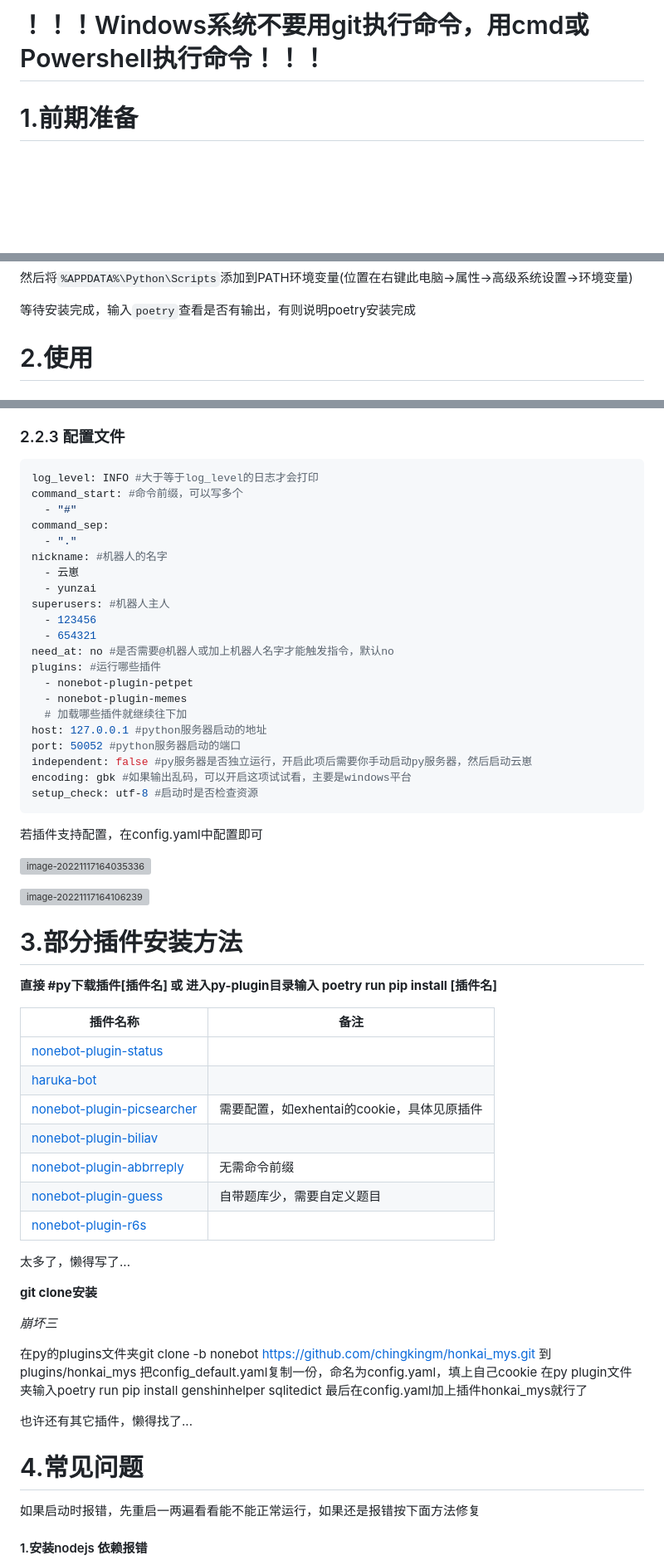
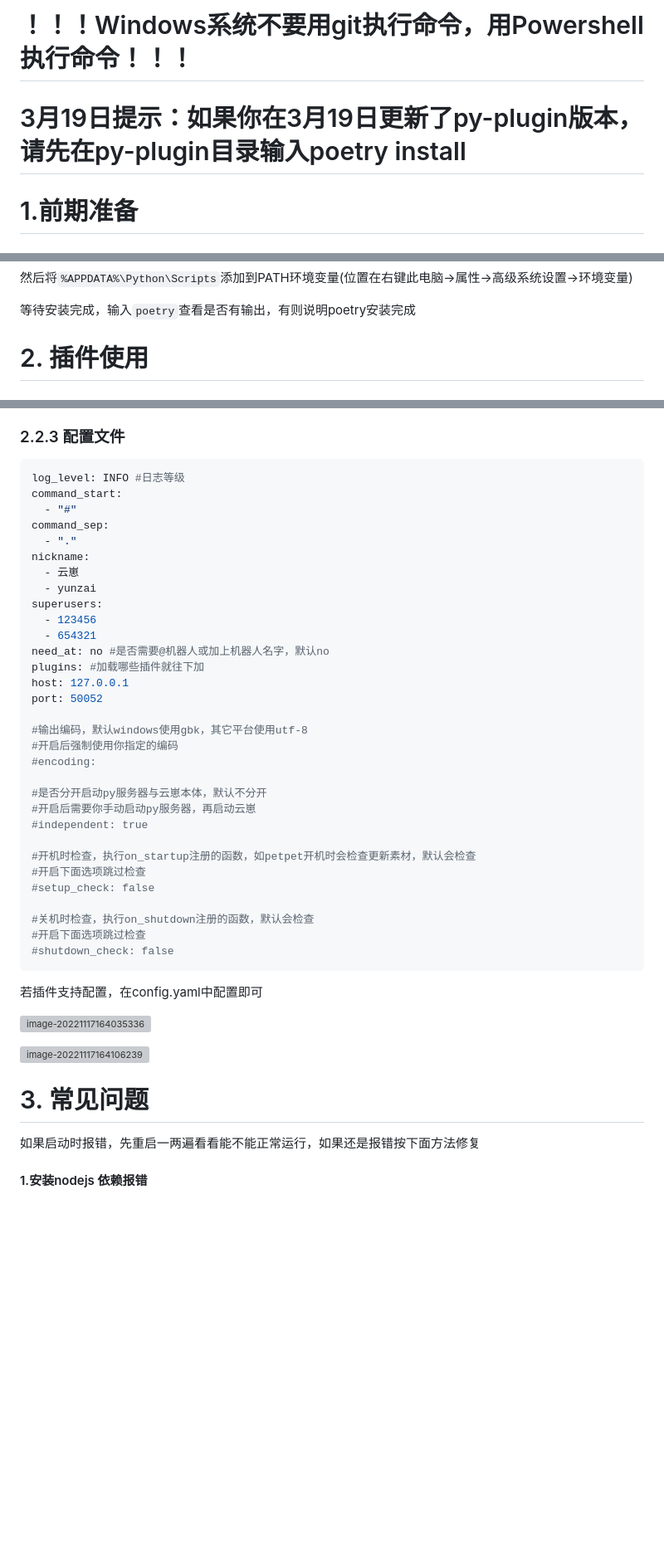
Before and after one commit to realhuhu/py-plugin, a Markdown page: README.md, 3 parts joined by grey strips. Shown at 83% size. Drawn GitHub-style; blank space fills up the shorter version; grey boxes are pictures that could not be loaded.

````diff
--- a/README.md
+++ b/README.md
@@ -1,3 +1,5 @@
-# ！！！Windows系统不要用git执行命令，用cmd或Powershell执行命令！！！
+# ！！！Windows系统不要用git执行命令，用Powershell执行命令！！！
+
+# 3月19日提示：如果你在3月19日更新了py-plugin版本，请先在py-plugin目录输入poetry install
 
 # 1.前期准备
@@ -54,5 +48,5 @@
 
 等待安装完成，输入`poetry`查看是否有输出，有则说明poetry安装完成
 
-# 2.使用
+# 2. 插件使用
 
@@ -159,27 +179,37 @@ nonebot机器人的命令以/开头，注意替换为#
 ### 2.2.3 配置文件
 
 ```yaml
-log_level: INFO #大于等于log_level的日志才会打印
-command_start: #命令前缀，可以写多个
+log_level: INFO #日志等级
+command_start:
   - "#"
 command_sep:
   - "."
-nickname: #机器人的名字
+nickname:
   - 云崽
   - yunzai
-superusers: #机器人主人
+superusers:
   - 123456
   - 654321
-need_at: no #是否需要@机器人或加上机器人名字才能触发指令，默认no
-plugins: #运行哪些插件
-  - nonebot-plugin-petpet
-  - nonebot-plugin-memes
-  # 加载哪些插件就继续往下加
-host: 127.0.0.1 #python服务器启动的地址
-port: 50052 #python服务器启动的端口
-independent: false #py服务器是否独立运行，开启此项后需要你手动启动py服务器，然后启动云崽
-encoding: gbk #如果输出乱码，可以开启这项试试看，主要是windows平台
-setup_check: utf-8 #启动时是否检查资源
+need_at: no #是否需要@机器人或加上机器人名字，默认no
+plugins: #加载哪些插件就往下加
+host: 127.0.0.1
+port: 50052
+
+#输出编码，默认windows使用gbk，其它平台使用utf-8
+#开启后强制使用你指定的编码
+#encoding:
+
+#是否分开启动py服务器与云崽本体，默认不分开
+#开启后需要你手动启动py服务器，再启动云崽
+#independent: true
+
+#开机时检查，执行on_startup注册的函数，如petpet开机时会检查更新素材，默认会检查
+#开启下面选项跳过检查
+#setup_check: false
+
+#关机时检查，执行on_shutdown注册的函数，默认会检查
+#开启下面选项跳过检查
+#shutdown_check: false
 ```
 
 若插件支持配置，在config.yaml中配置即可
@@ -188,34 +218,7 @@ setup_check: utf-8 #启动时是否检查资源
 
 ![image-20221117164106239](https://typora-1304907527.cos.ap-nanjing.myqcloud.com/202211171641279.png)
 
-# 3.部分插件安装方法
-
-**直接 #py下载插件[插件名] 或 进入py-plugin目录输入 poetry run pip install [插件名]**
-
-| 插件名称                                                     | 备注                                       |
-| ------------------------------------------------------------ | ------------------------------------------ |
-| [nonebot-plugin-status](https://github.com/cscs181/QQ-GitHub-Bot/tree/master/src/plugins/nonebot_plugin_status) |                                            |
-| [haruka-bot](https://github.com/SK-415/HarukaBot)            |                                            |
-| [nonebot-plugin-picsearcher](https://github.com/synodriver/nonebot_plugin_picsearcher)                               | 需要配置，如exhentai的cookie，具体见原插件 |
-| [nonebot-plugin-biliav](https://github.com/knva/nonebot_plugin_biliav) |                                            |
-| [nonebot-plugin-abbrreply](https://github.com/anlen123/nonebot_plugin_abbrreply) | 无需命令前缀                               |
-| [nonebot-plugin-guess](https://github.com/ffreemt/nonebot-plugin-guess-game) | 自带题库少，需要自定义题目                 |
-| [nonebot-plugin-r6s](https://github.com/abrahum/nonebot_plugin_r6s) |                                            |
-
-太多了，懒得写了...
-
-**git clone安装**
-
-*崩坏三*
-
-在py的plugins文件夹git clone -b nonebot https://github.com/chingkingm/honkai_mys.git
-到plugins/honkai_mys 把config_default.yaml复制一份，命名为config.yaml，填上自己cookie
-在py plugin文件夹输入poetry run pip install genshinhelper sqlitedict
-最后在config.yaml加上插件honkai_mys就行了
-
-也许还有其它插件，懒得找了...
-
-# 4.常见问题
+# 3. 常见问题
 
 如果启动时报错，先重启一两遍看看能不能正常运行，如果还是报错按下面方法修复
 
````
Also changed, not shown: other parts of README.md (+35 -61 lines).
